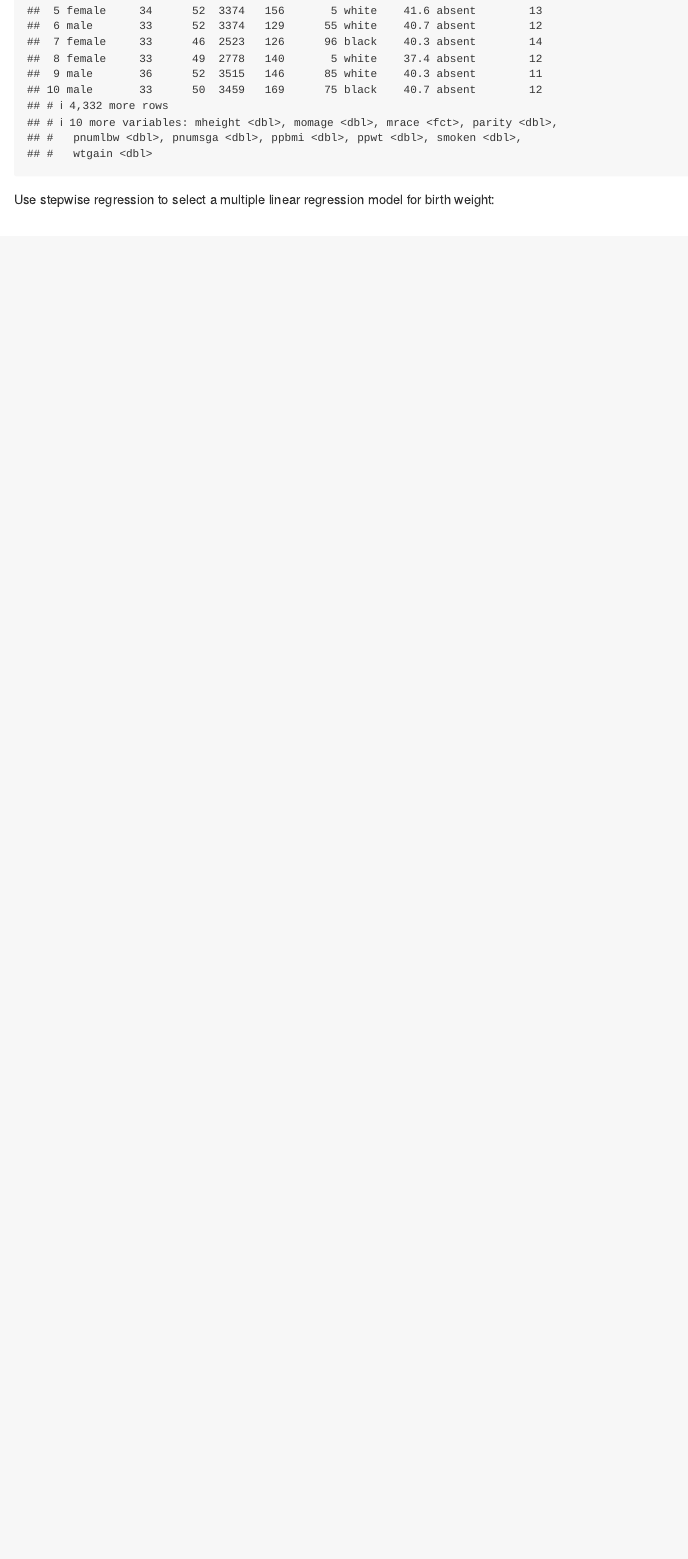
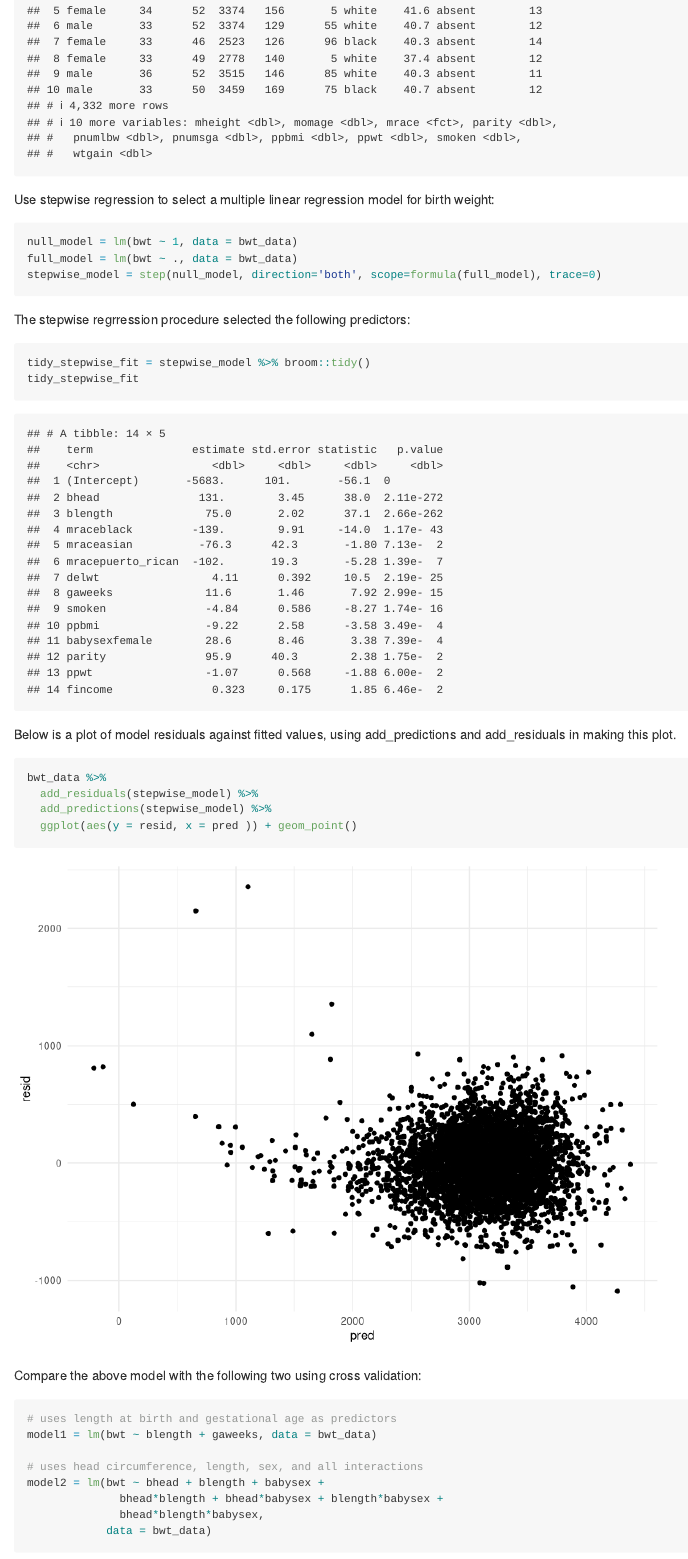
Before and after one commit to ZiqingWang-00/p8105_hw6_zw2899, an R Markdown document (p8105_hw6_zw2899.Rmd): the page in a window 1100 px wide, from 4100 px down. Rendered offline with R 4.5, knitr and Pandoc, with nearby package versions; code that draws random numbers runs with fixed seeds of ours; some code elsewhere in the file could not run offline; long lines of code are wrapped; column names are cleaned by a stand-in for the janitor package.

````diff
--- a/p8105_hw6_zw2899.Rmd
+++ b/p8105_hw6_zw2899.Rmd
@@ -135,5 +137,33 @@
 
 Use stepwise regression to select a multiple linear regression model for birth weight:
 ```{r}
+null_model = lm(bwt ~ 1, data = bwt_data)
+full_model = lm(bwt ~ ., data = bwt_data)
+stepwise_model = step(null_model, direction='both', scope=formula(full_model), trace=0)
+```
 
+The stepwise regrression procedure selected the following predictors:
+```{r}
+tidy_stepwise_fit = stepwise_model %>% broom::tidy()
+tidy_stepwise_fit
 ```
+Below is a plot of model residuals against fitted values, using add_predictions and add_residuals in making this plot.
+
+```{r}
+bwt_data %>%
+  add_residuals(stepwise_model) %>%
+  add_predictions(stepwise_model) %>%
+  ggplot(aes(y = resid, x = pred )) + geom_point()
+```
+
+Compare the above model with the following two using cross validation:
+
+```{r}
+# uses length at birth and gestational age as predictors
+model1 = lm(bwt ~ blength + gaweeks, data = bwt_data)
+
+# uses head circumference, length, sex, and all interactions
+model2 = lm(bwt ~ bhead + blength + babysex +
+              bhead*blength + bhead*babysex + blength*babysex +
+              bhead*blength*babysex,
+            data = bwt_data)
````
Also changed, not shown: p8105_hw6_zw2899.Rmd (9 more changed lines).
